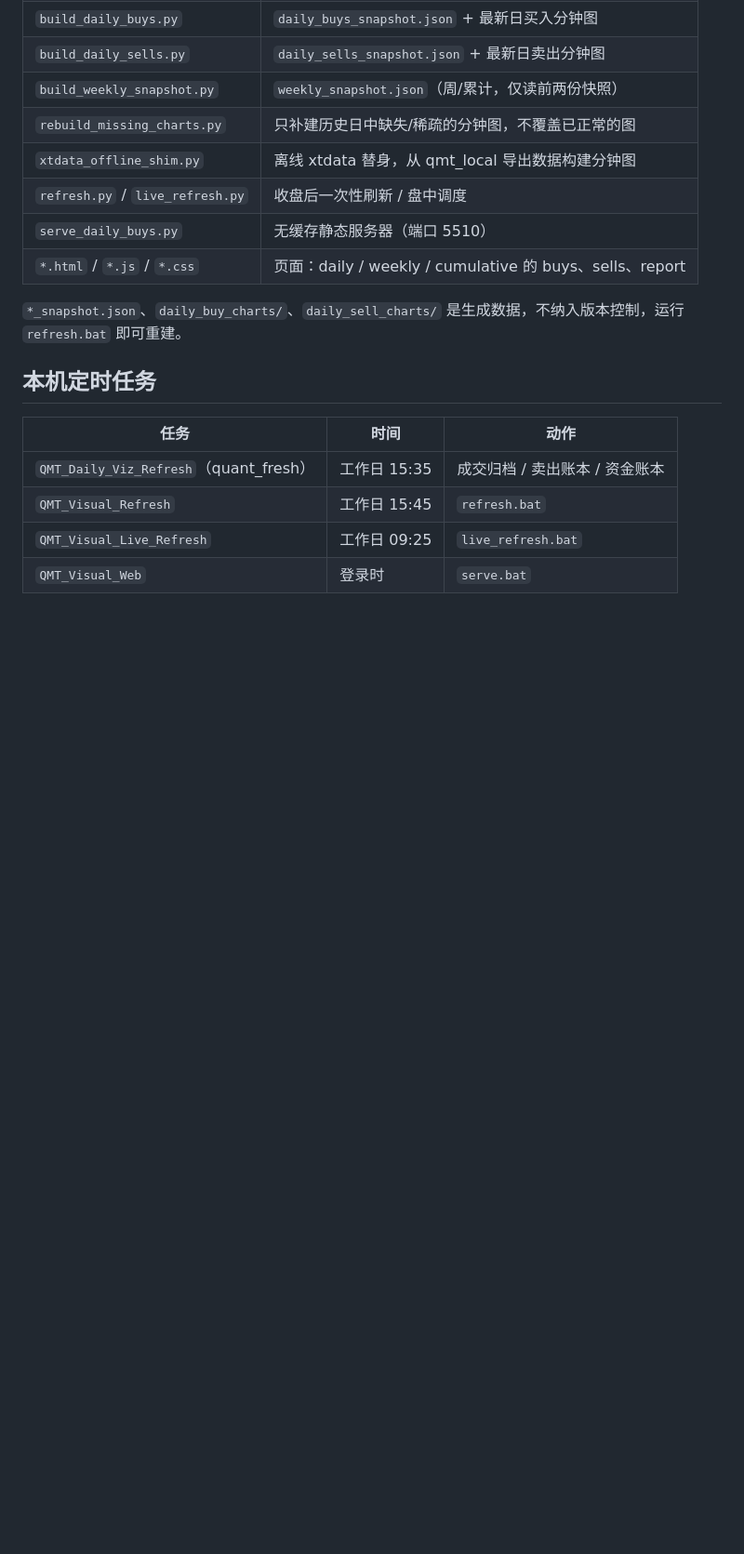
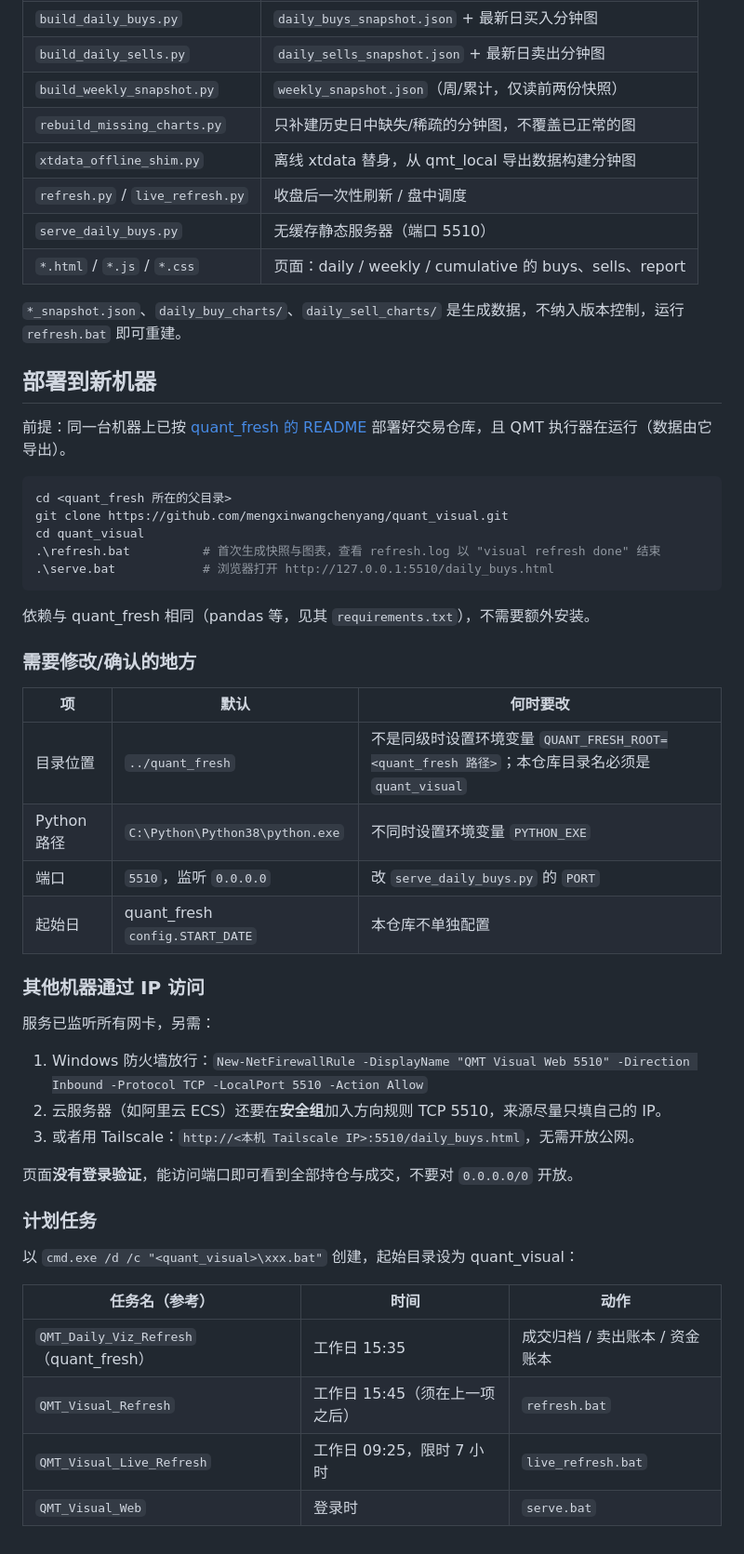
Before and after one commit to mengxinwangchenyang/quant_visual, a Markdown page: README.md, the part around one of its changes. Shown at 93% size. GitHub-like rendering; blank space fills up the shorter version.

Commit message:
README：新机器部署步骤、需改配置、跨机器 IP 访问与安全组说明

````diff
--- a/README.md
+++ b/README.md
@@ -57,11 +57,46 @@ quant_fresh 的 `auto_buy/export_history_request.py`、`export_minute_request.py
 
 `*_snapshot.json`、`daily_buy_charts/`、`daily_sell_charts/` 是生成数据，不纳入版本控制，运行 `refresh.bat` 即可重建。
 
-## 本机定时任务
+## 部署到新机器
 
-| 任务 | 时间 | 动作 |
+前提：同一台机器上已按 [quant_fresh 的 README](https://github.com/mengxinwangchenyang/quant_fresh#部署到新机器) 部署好交易仓库，且 QMT 执行器在运行（数据由它导出）。
+
+```powershell
+cd <quant_fresh 所在的父目录>
+git clone https://github.com/mengxinwangchenyang/quant_visual.git
+cd quant_visual
+.\refresh.bat          # 首次生成快照与图表，查看 refresh.log 以 "visual refresh done" 结束
+.\serve.bat            # 浏览器打开 http://127.0.0.1:5510/daily_buys.html
+```
+
+依赖与 quant_fresh 相同（pandas 等，见其 `requirements.txt`），不需要额外安装。
+
+### 需要修改/确认的地方
+
+| 项 | 默认 | 何时要改 |
+|---|---|---|
+| 目录位置 | `../quant_fresh` | 不是同级时设置环境变量 `QUANT_FRESH_ROOT=<quant_fresh 路径>`；本仓库目录名必须是 `quant_visual` |
+| Python 路径 | `C:\Python\Python38\python.exe` | 不同时设置环境变量 `PYTHON_EXE` |
+| 端口 | `5510`，监听 `0.0.0.0` | 改 `serve_daily_buys.py` 的 `PORT` |
+| 起始日 | quant_fresh `config.START_DATE` | 本仓库不单独配置 |
+
+### 其他机器通过 IP 访问
+
+服务已监听所有网卡，另需：
+
+1. Windows 防火墙放行：`New-NetFirewallRule -DisplayName "QMT Visual Web 5510" -Direction Inbound -Protocol TCP -LocalPort 5510 -Action Allow`
+2. 云服务器（如阿里云 ECS）还要在**安全组**加入方向规则 TCP 5510，来源尽量只填自己的 IP。
+3. 或者用 Tailscale：`http://<本机 Tailscale IP>:5510/daily_buys.html`，无需开放公网。
+
+页面**没有登录验证**，能访问端口即可看到全部持仓与成交，不要对 `0.0.0.0/0` 开放。
+
+### 计划任务
+
+以 `cmd.exe /d /c "<quant_visual>\xxx.bat"` 创建，起始目录设为 quant_visual：
+
+| 任务名（参考） | 时间 | 动作 |
 |---|---|---|
 | `QMT_Daily_Viz_Refresh`（quant_fresh） | 工作日 15:35 | 成交归档 / 卖出账本 / 资金账本 |
-| `QMT_Visual_Refresh` | 工作日 15:45 | `refresh.bat` |
-| `QMT_Visual_Live_Refresh` | 工作日 09:25 | `live_refresh.bat` |
+| `QMT_Visual_Refresh` | 工作日 15:45（须在上一项之后） | `refresh.bat` |
+| `QMT_Visual_Live_Refresh` | 工作日 09:25，限时 7 小时 | `live_refresh.bat` |
 | `QMT_Visual_Web` | 登录时 | `serve.bat` |
````
Also changed, not shown: other parts of README.md (+1 -1 lines).
